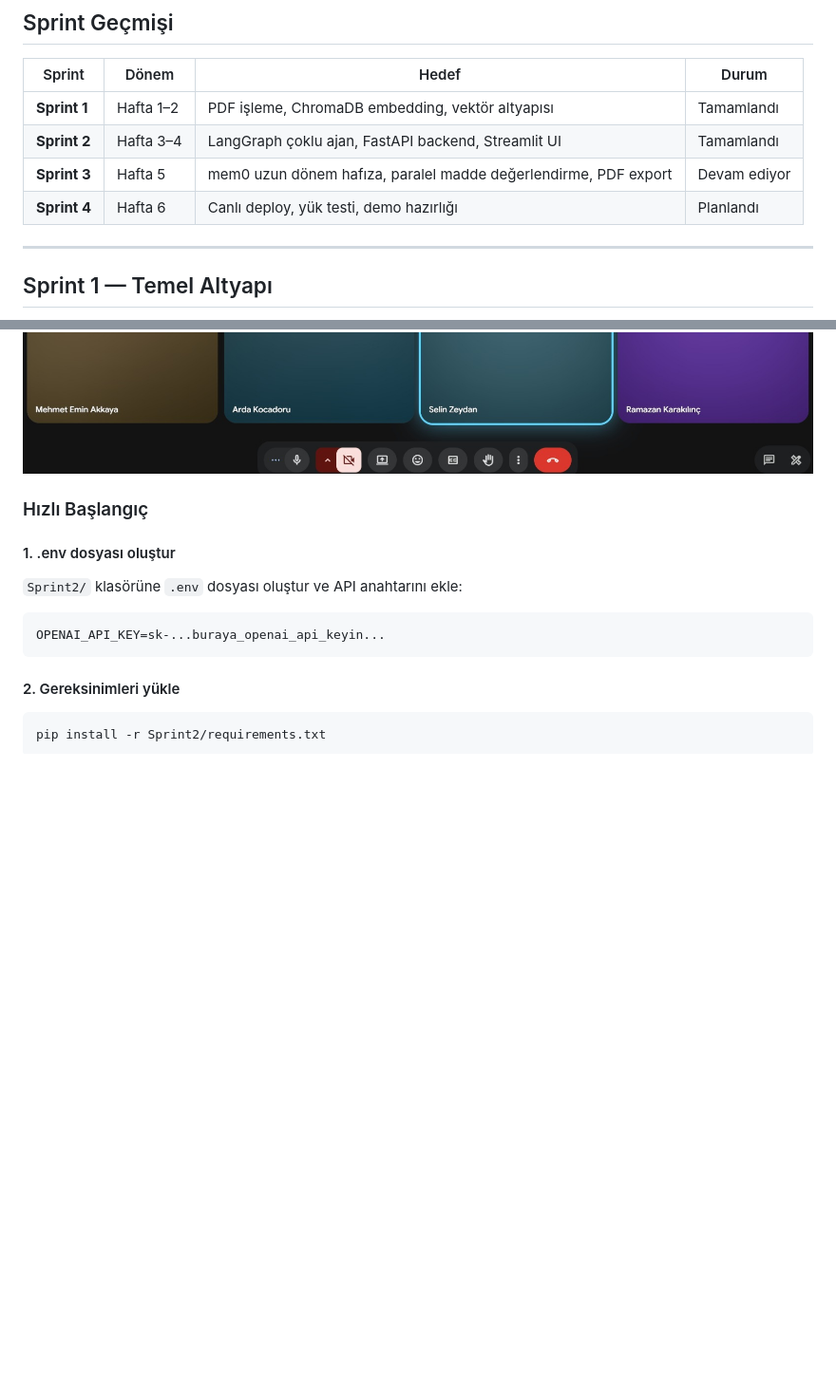
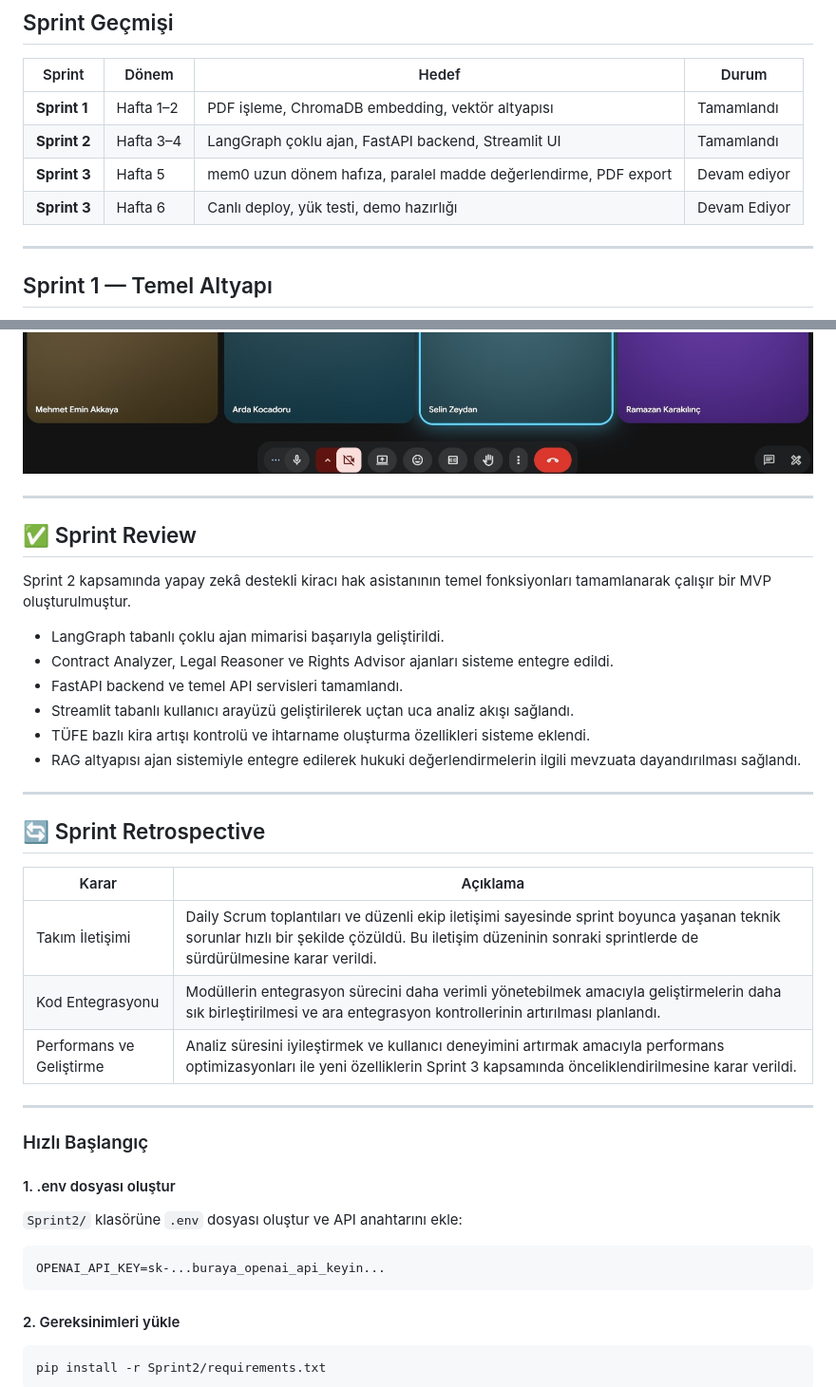
Before and after one commit to ramazankrklnc/YZTA_Bootcamp_310, a Markdown page: README.md, 2 parts joined by grey strips. Shown at 95% size. Rendered like a GitHub page; folded sections open; blank space fills up the shorter version.

```diff
--- a/README.md
+++ b/README.md
@@ -411,7 +411,7 @@ YZTA_Bootcamp_310/
 | **Sprint 1** | Hafta 1–2 | PDF işleme, ChromaDB embedding, vektör altyapısı | Tamamlandı |
 | **Sprint 2** | Hafta 3–4 | LangGraph çoklu ajan, FastAPI backend, Streamlit UI | Tamamlandı |
 | **Sprint 3** | Hafta 5 | mem0 uzun dönem hafıza, paralel madde değerlendirme, PDF export | Devam ediyor |
-| **Sprint 4** | Hafta 6 | Canlı deploy, yük testi, demo hazırlığı | Planlandı |
+| **Sprint 3** | Hafta 6 | Canlı deploy, yük testi, demo hazırlığı | Devam Ediyor |
 
 ---
 
@@ -512,6 +512,31 @@ Sprint süresince Daily Scrum toplantıları **WhatsApp** yazışmaları ve **Go
 ![Daily Scrum 3](Sprint2/Sprint_2_daily_scrum_ss_3.jpeg)
 
 </details>
+
+---
+
+## ✅ Sprint Review
+
+Sprint 2 kapsamında yapay zekâ destekli kiracı hak asistanının temel fonksiyonları tamamlanarak çalışır bir MVP oluşturulmuştur.
+
+- LangGraph tabanlı çoklu ajan mimarisi başarıyla geliştirildi.
+- Contract Analyzer, Legal Reasoner ve Rights Advisor ajanları sisteme entegre edildi.
+- FastAPI backend ve temel API servisleri tamamlandı.
+- Streamlit tabanlı kullanıcı arayüzü geliştirilerek uçtan uca analiz akışı sağlandı.
+- TÜFE bazlı kira artışı kontrolü ve ihtarname oluşturma özellikleri sisteme eklendi.
+- RAG altyapısı ajan sistemiyle entegre edilerek hukuki değerlendirmelerin ilgili mevzuata dayandırılması sağlandı.
+
+---
+
+## 🔄 Sprint Retrospective
+
+| Karar | Açıklama |
+|-------|----------|
+| Takım İletişimi | Daily Scrum toplantıları ve düzenli ekip iletişimi sayesinde sprint boyunca yaşanan teknik sorunlar hızlı bir şekilde çözüldü. Bu iletişim düzeninin sonraki sprintlerde de sürdürülmesine karar verildi. |
+| Kod Entegrasyonu | Modüllerin entegrasyon sürecini daha verimli yönetebilmek amacıyla geliştirmelerin daha sık birleştirilmesi ve ara entegrasyon kontrollerinin artırılması planlandı. |
+| Performans ve Geliştirme | Analiz süresini iyileştirmek ve kullanıcı deneyimini artırmak amacıyla performans optimizasyonları ile yeni özelliklerin Sprint 3 kapsamında önceliklendirilmesine karar verildi. |
+
+---
 
 ### Hızlı Başlangıç
 
```
